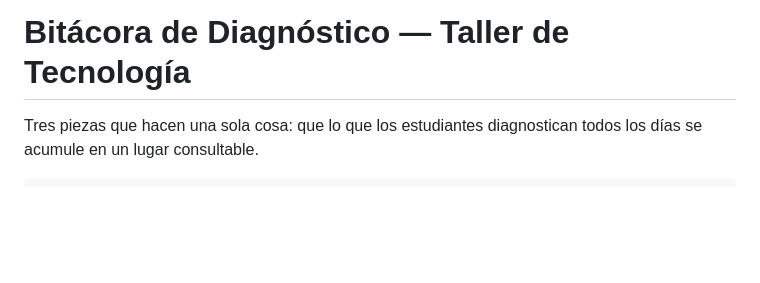
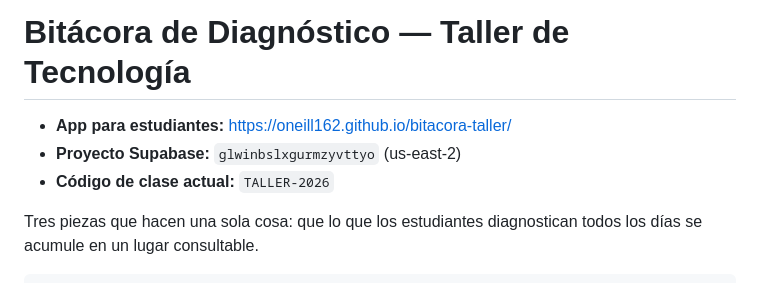
Before and after one commit to oneill162/bitacora-taller, a Markdown page: README.md, the part around the change. Drawn GitHub-style; blank space fills up the shorter version.

Commit message:
README: enlaces del despliegue en vivo

```diff
--- a/README.md
+++ b/README.md
@@ -1,4 +1,8 @@
 # Bitácora de Diagnóstico — Taller de Tecnología
+
+- **App para estudiantes:** https://oneill162.github.io/bitacora-taller/
+- **Proyecto Supabase:** `glwinbslxgurmzyvttyo` (us-east-2)
+- **Código de clase actual:** `TALLER-2026`
 
 Tres piezas que hacen una sola cosa: que lo que los estudiantes diagnostican todos los
 días se acumule en un lugar consultable.
```
